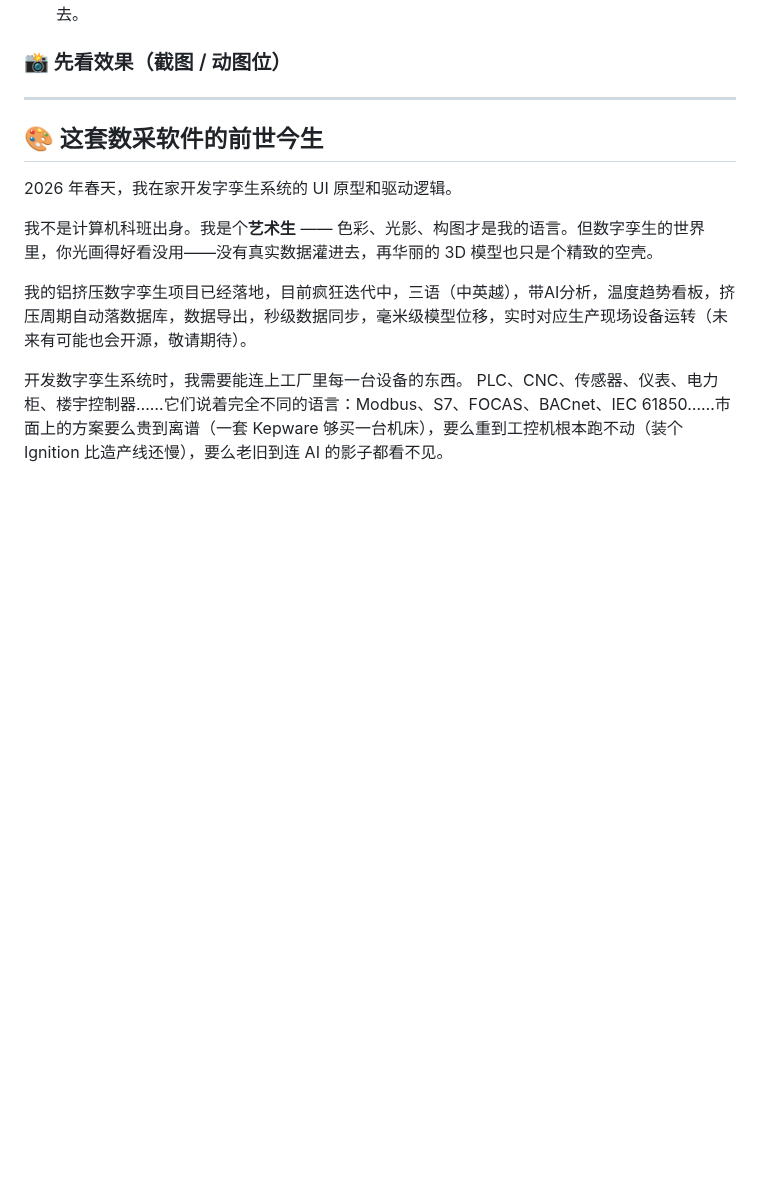
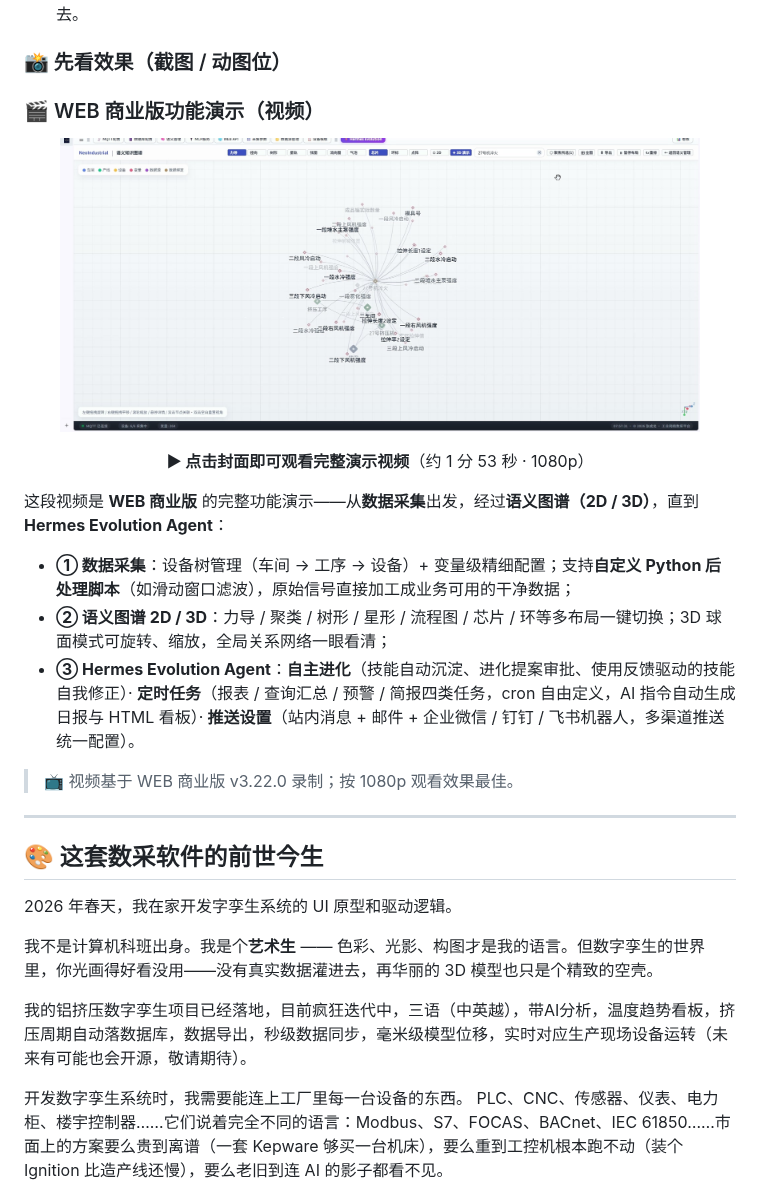
Before and after one commit to 18354356258/NeoIndustrial, a Markdown page: README.md, the part around the change. Drawn GitHub-style; pictures changed too: picture/web-demo-cover.jpg (added); blank space fills up the shorter version.

Commit message:
在 README「先看效果」加入 WEB 商业版功能演示视频与介绍

```diff
--- a/README.md
+++ b/README.md
@@ -110,9 +110,24 @@
 
 ### 📸 先看效果（截图 / 动图位）
 
-<!-- 📷 动图位 A：全链路演示 —— 采集 → 语义 → 图谱 → AI 分析协同
-     建议文件名：picture/web-00-fullchain.gif
-     插入写法：![全链路演示](picture/web-00-fullchain.gif) -->
+### 🎬 WEB 商业版功能演示（视频）
+
+<div align="center">
+
+<a href="picture/web-demo.mp4"><img src="picture/web-demo-cover.jpg" width="90%" alt="▶ 点击观看 WEB 商业版功能演示视频"></a>
+
+**▶ 点击封面即可观看完整演示视频**（约 1 分 53 秒 · 1080p）
+
+</div>
+
+这段视频是 **WEB 商业版** 的完整功能演示——从**数据采集**出发，经过**语义图谱（2D / 3D）**，直到 **Hermes Evolution Agent**：
+
+- **① 数据采集**：设备树管理（车间 → 工序 → 设备）+ 变量级精细配置；支持**自定义 Python 后处理脚本**（如滑动窗口滤波），原始信号直接加工成业务可用的干净数据；
+- **② 语义图谱 2D / 3D**：力导 / 聚类 / 树形 / 星形 / 流程图 / 芯片 / 环等多布局一键切换；3D 球面模式可旋转、缩放，全局关系网络一眼看清；
+- **③ Hermes Evolution Agent**：**自主进化**（技能自动沉淀、进化提案审批、使用反馈驱动的技能自我修正）· **定时任务**（报表 / 查询汇总 / 预警 / 简报四类任务，cron 自由定义，AI 指令自动生成日报与 HTML 看板）· **推送设置**（站内消息 + 邮件 + 企业微信 / 钉钉 / 飞书机器人，多渠道推送统一配置）。
+
+> 📺 视频基于 WEB 商业版 v3.22.0 录制；按 1080p 观看效果最佳。
+
 
 <!-- 📷 图位 B：工业语义树 / 语义管理界面
      建议文件名：picture/web-00-semantic-tree.png
```
Also changed, not shown: 1 other file.
